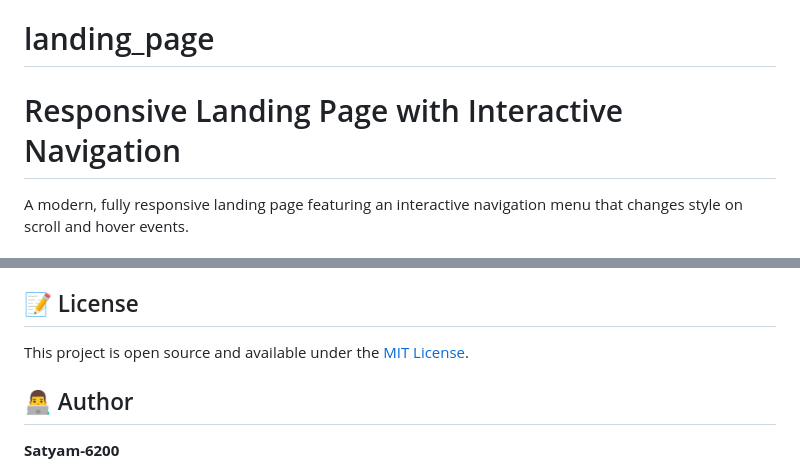
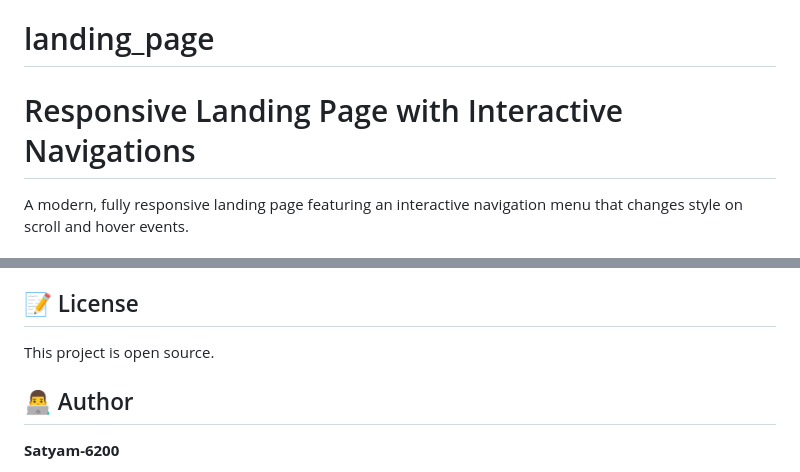
Before and after one commit to Satyam-6200/SCT_WD_1, a Markdown page: README.md, 2 parts joined by grey strips. Drawn GitHub-style.

Commit message:
Fix README title and license description
Corrected the title and license statement in README.

```diff
--- a/README.md
+++ b/README.md
@@ -1,5 +1,5 @@
 # landing_page
-# Responsive Landing Page with Interactive Navigation
+# Responsive Landing Page with Interactive Navigations
 
 A modern, fully responsive landing page featuring an interactive navigation menu that changes style on scroll and hover events.
 
@@ -130,7 +130,7 @@ Contributions, issues, and feature requests are welcome!
 
 ## 📝 License
 
-This project is open source and available under the [MIT License](LICENSE).
+This project is open source.
 
 ## 👨‍💻 Author
 
```
